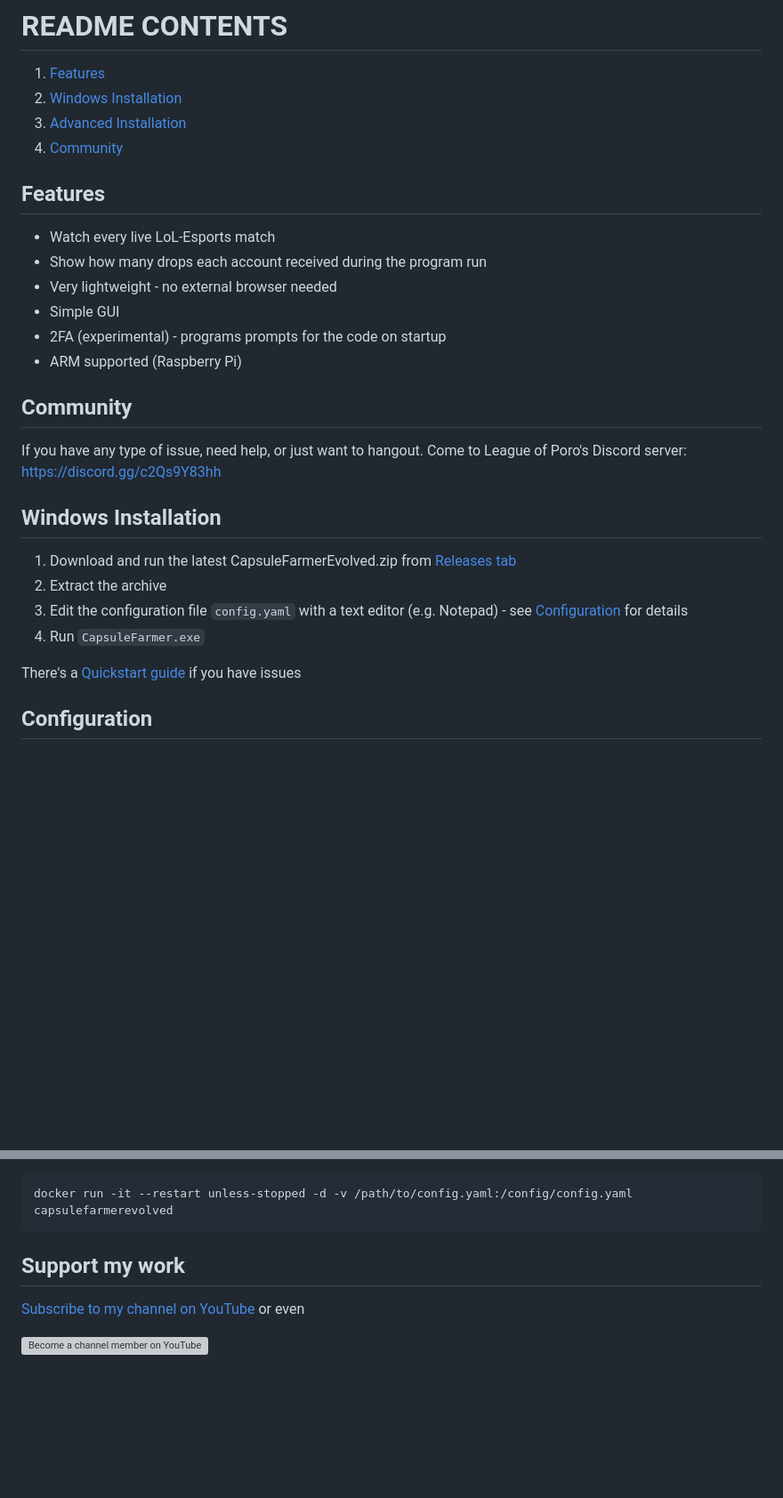
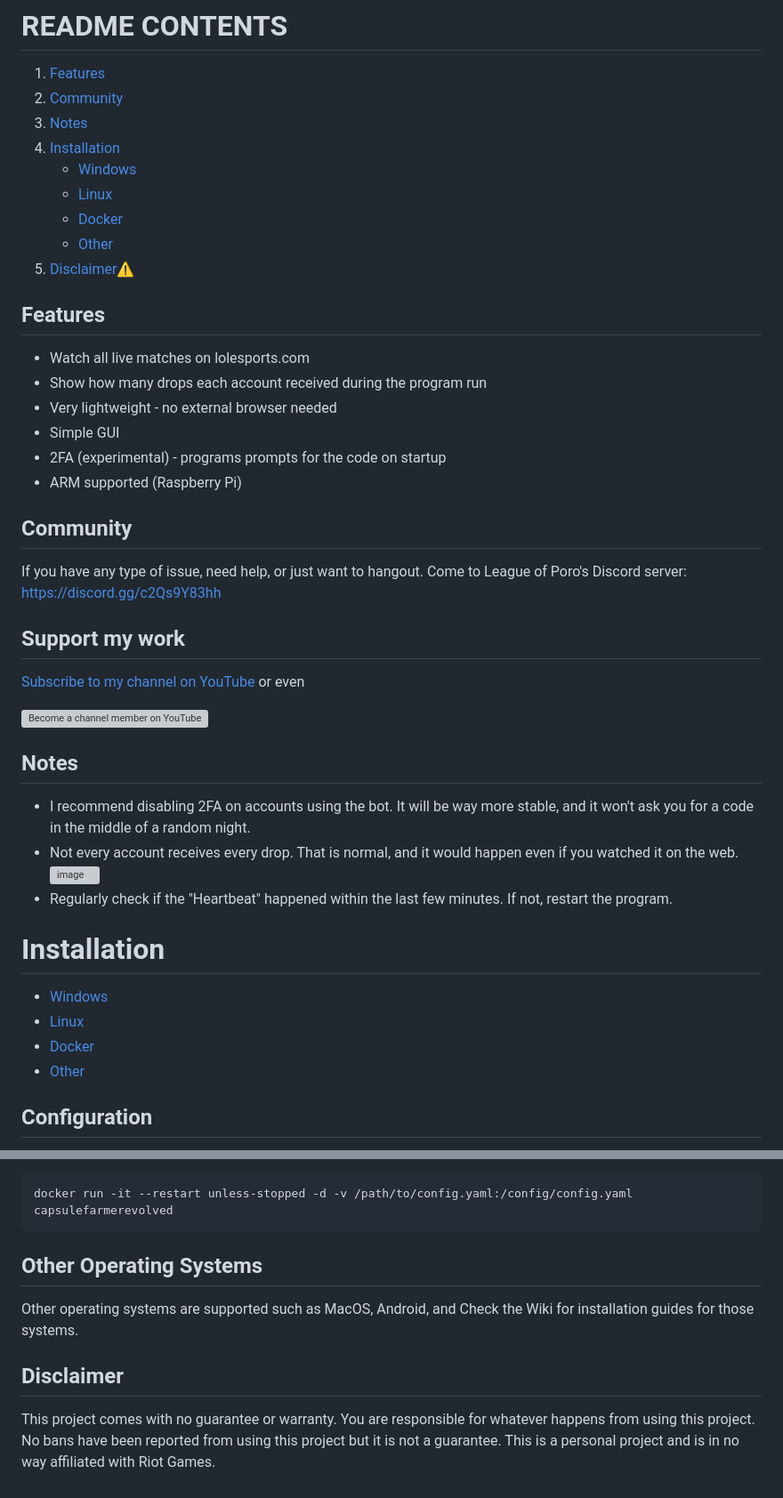
Before and after one commit to LeagueOfPoro/CapsuleFarmerEvolved, a Markdown page: README.md, 2 parts joined by grey strips. Shown: that part at 89% size. Drawn GitHub-style; blank space fills up the shorter version; grey boxes are pictures that could not be loaded.

Commit message:
Update README.md
added more README CONTENTS, added disclaimer, fixed some # in some lines. moved yt channel up.

````diff
--- a/README.md
+++ b/README.md
@@ -18,14 +18,19 @@ This is a successor to the old [EsportsCapsuleFarmer](https://github.com/LeagueO
 
 # README CONTENTS
 1. [Features](#features)
-2. [Windows Installation](#windows-installation)
-3. [Advanced Installation](#advanced-installation)
-4. [Community](#community)
+2. [Community](#community)
+3. [Notes](#notes)
+4. [Installation](#installation)
+    - [Windows](#windows-installation)
+    - [Linux](#linux-installation)
+    - [Docker](#docker-installation)
+    - [Other](#other-operating-systems)
+6. [Disclaimer⚠️](#disclaimer)
 
 
 
 ## Features
-- Watch every live LoL-Esports match
+- Watch all live matches on lolesports.com
 - Show how many drops each account received during the program run
 - Very lightweight - no external browser needed
 - Simple GUI
@@ -35,13 +40,24 @@ This is a successor to the old [EsportsCapsuleFarmer](https://github.com/LeagueO
 ## Community
 If you have any type of issue, need help, or just want to hangout. Come to League of Poro's Discord server: https://discord.gg/c2Qs9Y83hh
 
-## Windows Installation
-1. Download and run the latest CapsuleFarmerEvolved.zip from [Releases tab](https://github.com/LeagueOfPoro/CapsuleFarmerEvolved/releases/latest)
-2. Extract the archive
-3. Edit the configuration file `config.yaml` with a text editor (e.g. Notepad) - see [Configuration](#configuration) for details
-4. Run `CapsuleFarmer.exe`
+## Support my work
+[Subscribe to my channel on YouTube](https://www.youtube.com/channel/UCwgpdTScSd788qILhLnyyyw?sub_confirmation=1) or even
 
-There's a [Quickstart guide](https://github.com/LeagueOfPoro/CapsuleFarmerEvolved/wiki/Quickstart-guide) if you have issues
+<a href='https://www.youtube.com/channel/UCwgpdTScSd788qILhLnyyyw/join' target='_blank'><img height='35' style='border:0px;height:46px;' src='https://share.leagueofporo.com/yt_member.png' border='0' alt='Become a channel member on YouTube' />
+
+## Notes
+- I recommend disabling 2FA on accounts using the bot. It will be way more stable, and it won't ask you for a code in the middle of a random night.
+- Not every account receives every drop. That is normal, and it would happen even if you watched it on the web.
+![image](https://user-images.githubusercontent.com/95635582/215994461-4f613b76-0e96-4b1a-b138-f1caa748df65.png)
+- Regularly check if the "Heartbeat" happened within the last few minutes. If not, restart the program.
+
+
+# Installation
+  - [Windows](#windows-installation)
+  - [Linux](#linux-installation)
+  - [Docker](#docker-installation)
+  - [Other](#other-operating-systems)
+
 
 ## Configuration
 Fill out your username and password in `config.yaml`. Name of the account groups is not important but I recommend entering something recognizable to better detect problems with the account.
@@ -122,8 +142,9 @@ If you want to build the image locally:
 ```docker
 docker run -it --restart unless-stopped -d -v /path/to/config.yaml:/config/config.yaml  capsulefarmerevolved
 ```
+## Other Operating Systems
 
-## Support my work
-[Subscribe to my channel on YouTube](https://www.youtube.com/channel/UCwgpdTScSd788qILhLnyyyw?sub_confirmation=1) or even
+Other operating systems are supported such as MacOS, Android, and  Check the Wiki for installation guides for those systems.
 
-<a href='https://www.youtube.com/channel/UCwgpdTScSd788qILhLnyyyw/join' target='_blank'><img height='35' style='border:0px;height:46px;' src='https://share.leagueofporo.com/yt_member.png' border='0' alt='Become a channel member on YouTube' />
+## Disclaimer
+This project comes with no guarantee or warranty. You are responsible for whatever happens from using this project. No bans have been reported from using this project but it is not a guarantee. This is a personal project and is in no way affiliated with Riot Games.
````
Also changed, not shown: other parts of README.md (+18 -14 lines).
